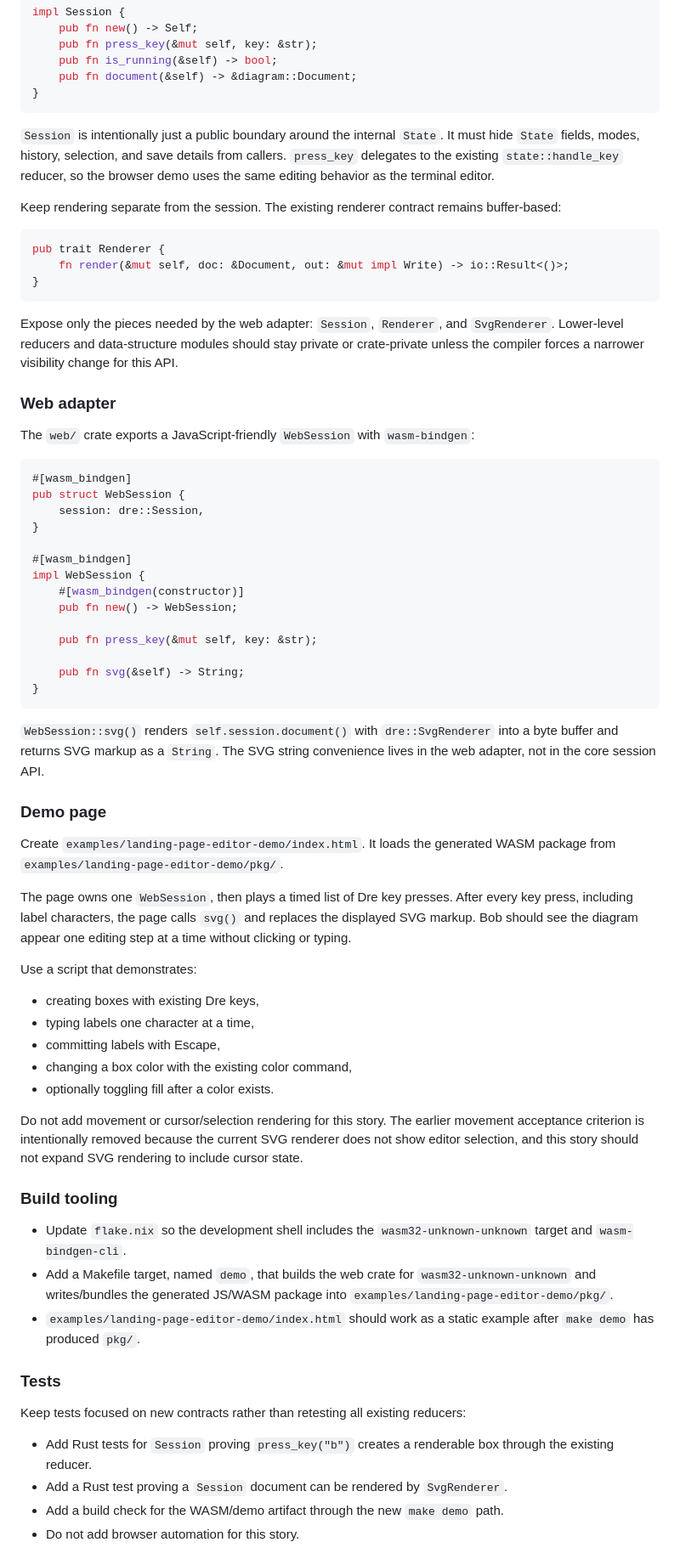
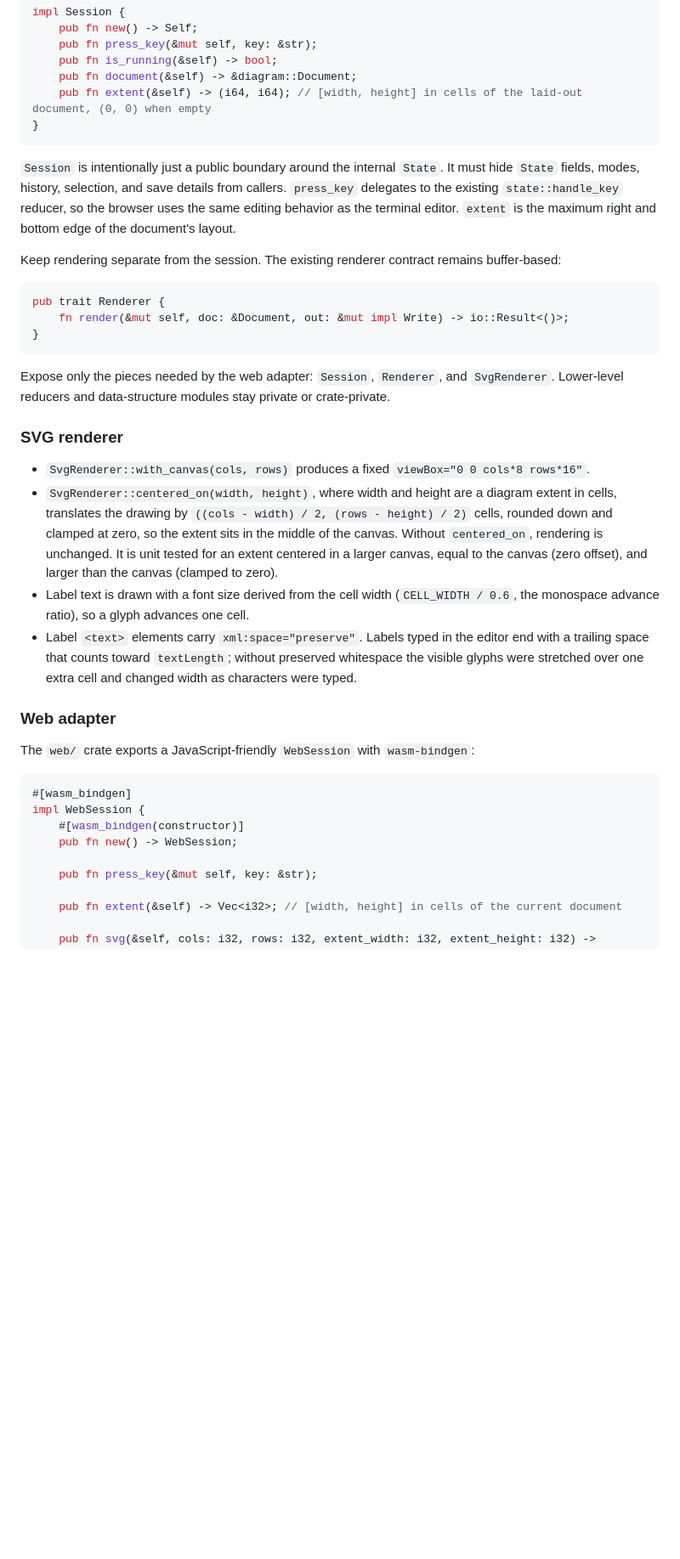
Before and after one commit to slickroot/dre, a Markdown page: docs/specs/085-bob-watches-the-landing-page-editor-demo.md, the part around one of its changes. Shown at 85% size. Drawn GitHub-style; blank space fills up the shorter version.

````diff
--- a/docs/specs/085-bob-watches-the-landing-page-editor-demo.md
+++ b/docs/specs/085-bob-watches-the-landing-page-editor-demo.md
@@ -36,10 +36,11 @@ impl Session {
     pub fn press_key(&mut self, key: &str);
     pub fn is_running(&self) -> bool;
     pub fn document(&self) -> &diagram::Document;
+    pub fn extent(&self) -> (i64, i64); // [width, height] in cells of the laid-out document, (0, 0) when empty
 }
 ```
 
-`Session` is intentionally just a public boundary around the internal `State`. It must hide `State` fields, modes, history, selection, and save details from callers. `press_key` delegates to the existing `state::handle_key` reducer, so the browser demo uses the same editing behavior as the terminal editor.
+`Session` is intentionally just a public boundary around the internal `State`. It must hide `State` fields, modes, history, selection, and save details from callers. `press_key` delegates to the existing `state::handle_key` reducer, so the browser uses the same editing behavior as the terminal editor. `extent` is the maximum right and bottom edge of the document's layout.
 
 Keep rendering separate from the session. The existing renderer contract remains buffer-based:
 
@@ -49,7 +50,14 @@ pub trait Renderer {
 }
 ```
 
-Expose only the pieces needed by the web adapter: `Session`, `Renderer`, and `SvgRenderer`. Lower-level reducers and data-structure modules should stay private or crate-private unless the compiler forces a narrower visibility change for this API.
+Expose only the pieces needed by the web adapter: `Session`, `Renderer`, and `SvgRenderer`. Lower-level reducers and data-structure modules stay private or crate-private.
+
+### SVG renderer
+
+- `SvgRenderer::with_canvas(cols, rows)` produces a fixed `viewBox="0 0 cols*8 rows*16"`.
+- `SvgRenderer::centered_on(width, height)`, where width and height are a diagram extent in cells, translates the drawing by `((cols - width) / 2, (rows - height) / 2)` cells, rounded down and clamped at zero, so the extent sits in the middle of the canvas. Without `centered_on`, rendering is unchanged. It is unit tested for an extent centered in a larger canvas, equal to the canvas (zero offset), and larger than the canvas (clamped to zero).
+- Label text is drawn with a font size derived from the cell width (`CELL_WIDTH / 0.6`, the monospace advance ratio), so a glyph advances one cell.
+- Label `<text>` elements carry `xml:space="preserve"`. Labels typed in the editor end with a trailing space that counts toward `textLength`; without preserved whitespace the visible glyphs were stretched over one extra cell and changed width as characters were typed.
 
 ### Web adapter
 
@@ -57,51 +65,11 @@ The `web/` crate exports a JavaScript-friendly `WebSession` with `wasm-bindgen`:
 
 ```rust
 #[wasm_bindgen]
-pub struct WebSession {
-    session: dre::Session,
-}
-
-#[wasm_bindgen]
 impl WebSession {
     #[wasm_bindgen(constructor)]
     pub fn new() -> WebSession;
 
     pub fn press_key(&mut self, key: &str);
 
-    pub fn svg(&self) -> String;
-}
-```
+    pub fn extent(&self) -> Vec<i32>; // [width, height] in cells of the current document
 
-`WebSession::svg()` renders `self.session.document()` with `dre::SvgRenderer` into a byte buffer and returns SVG markup as a `String`. The SVG string convenience lives in the web adapter, not in the core session API.
-
-### Demo page
-
-Create `examples/landing-page-editor-demo/index.html`. It loads the generated WASM package from `examples/landing-page-editor-demo/pkg/`.
-
-The page owns one `WebSession`, then plays a timed list of Dre key presses. After every key press, including label characters, the page calls `svg()` and replaces the displayed SVG markup. Bob should see the diagram appear one editing step at a time without clicking or typing.
-
-Use a script that demonstrates:
-
-- creating boxes with existing Dre keys,
-- typing labels one character at a time,
-- committing labels with Escape,
-- changing a box color with the existing color command,
-- optionally toggling fill after a color exists.
-
-Do not add movement or cursor/selection rendering for this story. The earlier movement acceptance criterion is intentionally removed because the current SVG renderer does not show editor selection, and this story should not expand SVG rendering to include cursor state.
-
-### Build tooling
-
-- Update `flake.nix` so the development shell includes the `wasm32-unknown-unknown` target and `wasm-bindgen-cli`.
-- Add a Makefile target, named `demo`, that builds the web crate for `wasm32-unknown-unknown` and writes/bundles the generated JS/WASM package into `examples/landing-page-editor-demo/pkg/`.
-- `examples/landing-page-editor-demo/index.html` should work as a static example after `make demo` has produced `pkg/`.
-
-### Tests
-
-Keep tests focused on new contracts rather than retesting all existing reducers:
-
-- Add Rust tests for `Session` proving `press_key("b")` creates a renderable box through the existing reducer.
-- Add a Rust test proving a `Session` document can be rendered by `SvgRenderer`.
-- Add a build check for the WASM/demo artifact through the new `make demo` path.
-- Do not add browser automation for this story.
-
````
Also changed, not shown: other parts of docs/specs/085-bob-watches-the-landing-page-editor-demo.md (+21 -33 lines).
